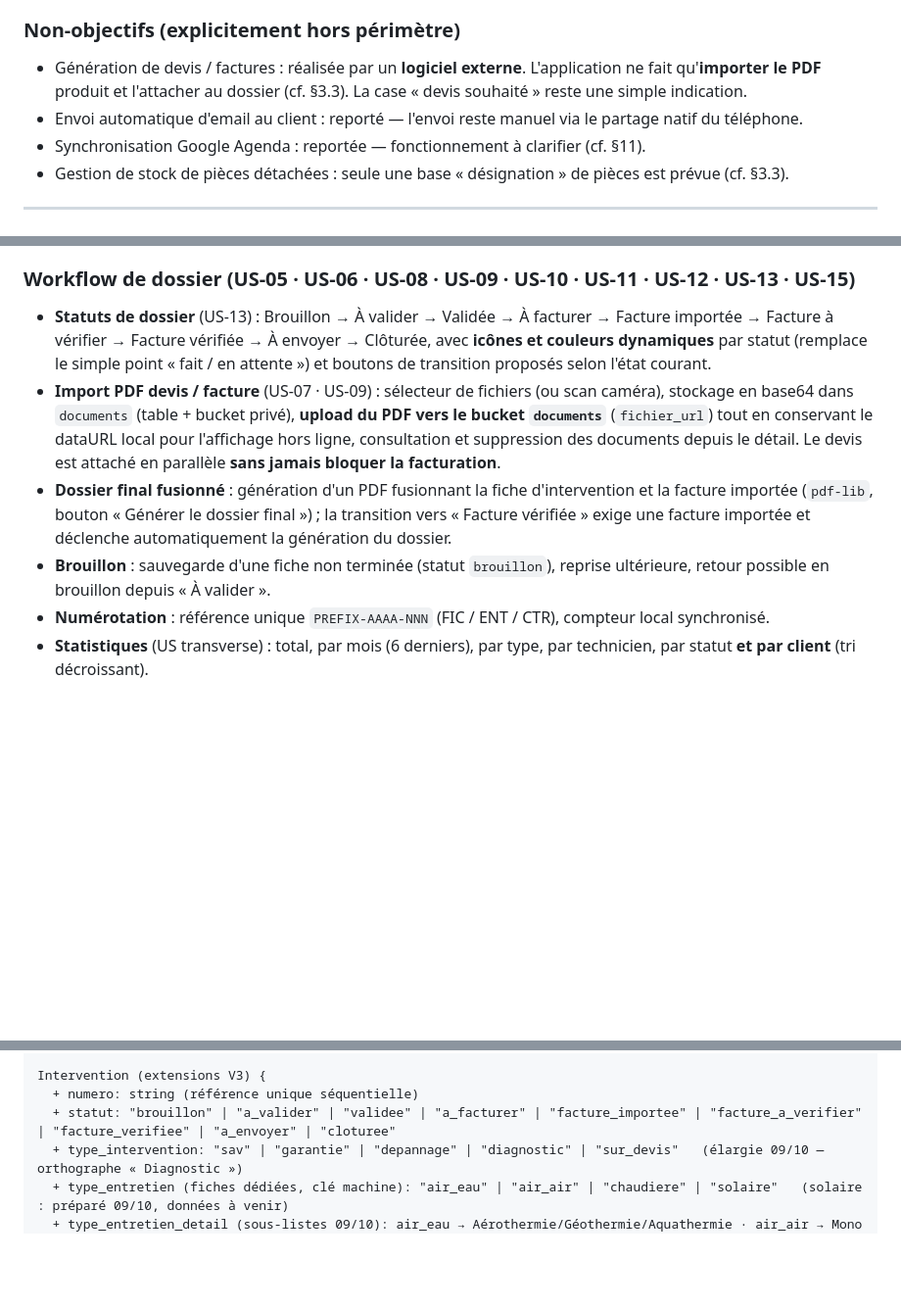
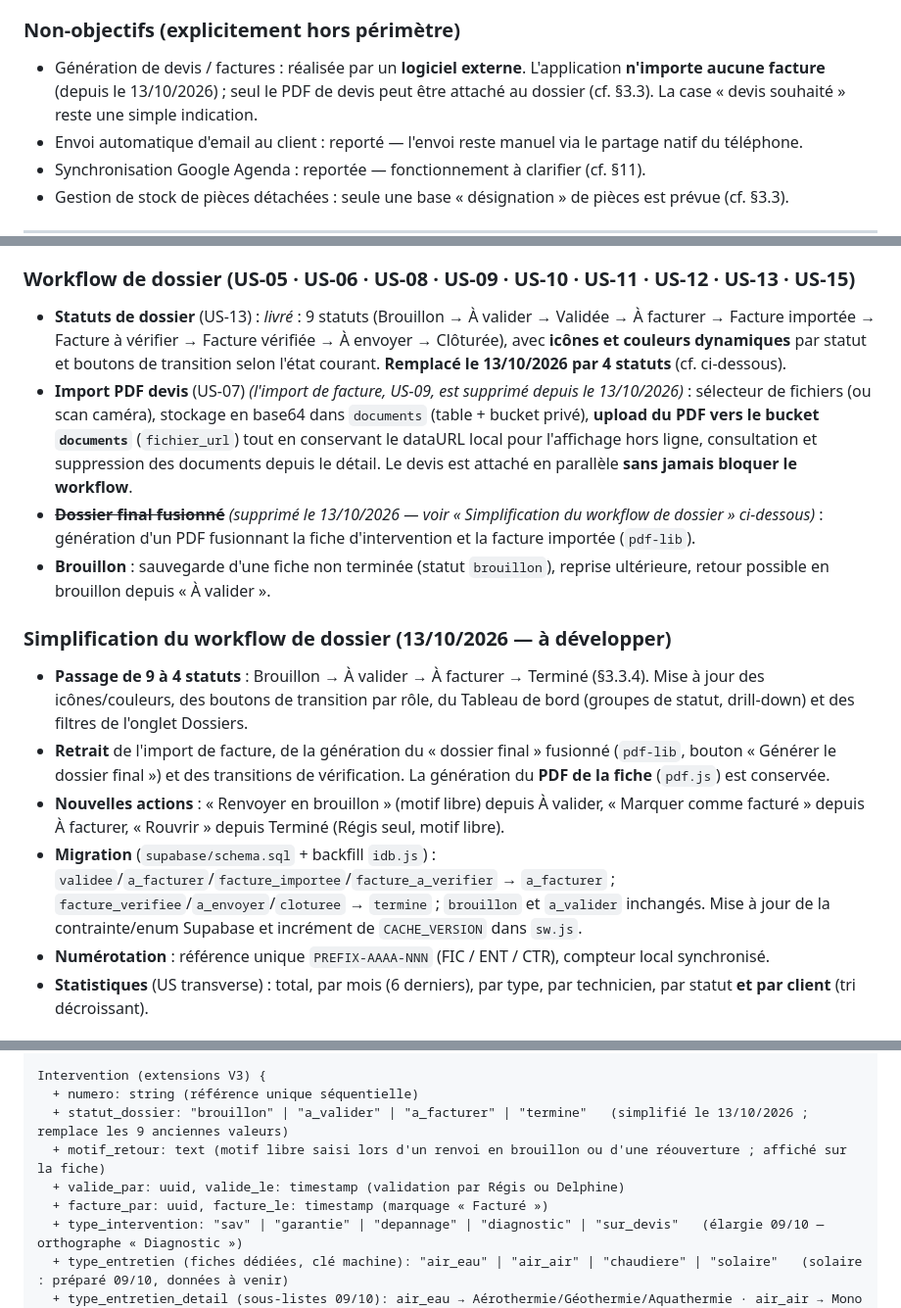
Before and after one commit to Makanien/Gestion-des-interventions, a Markdown page: PRD_App_Interventions_Climat_Elec.md, 3 parts joined by grey strips. Shown at 98% size. Drawn GitHub-style; blank space fills up the shorter version.

```diff
--- a/PRD_App_Interventions_Climat_Elec.md
+++ b/PRD_App_Interventions_Climat_Elec.md
@@ -21,7 +23,7 @@ Climat Elec est une entreprise artisanale spécialisée en géothermie, climatis
 - **(Nouveau — 16/08/2026)** Couvrir la **prise de contact et la planification** (appel client, création de rendez-vous, planning par technicien) avec synchronisation Google Agenda — objectif confirmé par le client, mais dont le contenu précis et la date d'intégration restent à définir (voir §3.2). Ceci lève le non-objectif "Planning / prise de rendez-vous" de la version précédente du PRD.
 
 ### Non-objectifs (explicitement hors périmètre)
-- Génération de devis / factures : réalisée par un **logiciel externe**. L'application ne fait qu'**importer le PDF** produit et l'attacher au dossier (cf. §3.3). La case « devis souhaité » reste une simple indication.
+- Génération de devis / factures : réalisée par un **logiciel externe**. L'application **n'importe aucune facture** (depuis le 13/10/2026) ; seul le PDF de devis peut être attaché au dossier (cf. §3.3). La case « devis souhaité » reste une simple indication.
 - Envoi automatique d'email au client : reporté — l'envoi reste manuel via le partage natif du téléphone.
 - Synchronisation Google Agenda : reportée — fonctionnement à clarifier (cf. §11).
 - Gestion de stock de pièces détachées : seule une base « désignation » de pièces est prévue (cf. §3.3).
@@ -465,10 +485,16 @@ Brouillon → À valider → Validée → À facturer → Facture importée →
 - **Duplication d'une fiche** (US-20) : bouton « Dupliquer » sur le détail (intervention ou entretien), reprise du client et des équipements.
 
 ### Workflow de dossier (US-05 · US-06 · US-08 · US-09 · US-10 · US-11 · US-12 · US-13 · US-15)
-- **Statuts de dossier** (US-13) : Brouillon → À valider → Validée → À facturer → Facture importée → Facture à vérifier → Facture vérifiée → À envoyer → Clôturée, avec **icônes et couleurs dynamiques** par statut (remplace le simple point « fait / en attente ») et boutons de transition proposés selon l'état courant.
-- **Import PDF devis / facture** (US-07 · US-09) : sélecteur de fichiers (ou scan caméra), stockage en base64 dans `documents` (table + bucket privé), **upload du PDF vers le bucket `documents`** (`fichier_url`) tout en conservant le dataURL local pour l'affichage hors ligne, consultation et suppression des documents depuis le détail. Le devis est attaché en parallèle **sans jamais bloquer la facturation**.
-- **Dossier final fusionné** : génération d'un PDF fusionnant la fiche d'intervention et la facture importée (`pdf-lib`, bouton « Générer le dossier final ») ; la transition vers « Facture vérifiée » exige une facture importée et déclenche automatiquement la génération du dossier.
+- **Statuts de dossier** (US-13) : *livré* : 9 statuts (Brouillon → À valider → Validée → À facturer → Facture importée → Facture à vérifier → Facture vérifiée → À envoyer → Clôturée), avec **icônes et couleurs dynamiques** par statut et boutons de transition selon l'état courant. **Remplacé le 13/10/2026 par 4 statuts** (cf. ci-dessous).
+- **Import PDF devis** (US-07) *(l'import de facture, US-09, est supprimé depuis le 13/10/2026)* : sélecteur de fichiers (ou scan caméra), stockage en base64 dans `documents` (table + bucket privé), **upload du PDF vers le bucket `documents`** (`fichier_url`) tout en conservant le dataURL local pour l'affichage hors ligne, consultation et suppression des documents depuis le détail. Le devis est attaché en parallèle **sans jamais bloquer le workflow**.
+- ~~**Dossier final fusionné**~~ *(supprimé le 13/10/2026 — voir « Simplification du workflow de dossier » ci-dessous)* : génération d'un PDF fusionnant la fiche d'intervention et la facture importée (`pdf-lib`).
 - **Brouillon** : sauvegarde d'une fiche non terminée (statut `brouillon`), reprise ultérieure, retour possible en brouillon depuis « À valider ».
+
+### Simplification du workflow de dossier (13/10/2026 — à développer)
+- **Passage de 9 à 4 statuts** : Brouillon → À valider → À facturer → Terminé (§3.3.4). Mise à jour des icônes/couleurs, des boutons de transition par rôle, du Tableau de bord (groupes de statut, drill-down) et des filtres de l'onglet Dossiers.
+- **Retrait** de l'import de facture, de la génération du « dossier final » fusionné (`pdf-lib`, bouton « Générer le dossier final ») et des transitions de vérification. La génération du **PDF de la fiche** (`pdf.js`) est conservée.
+- **Nouvelles actions** : « Renvoyer en brouillon » (motif libre) depuis À valider, « Marquer comme facturé » depuis À facturer, « Rouvrir » depuis Terminé (Régis seul, motif libre).
+- **Migration** (`supabase/schema.sql` + backfill `idb.js`) : `validee`/`a_facturer`/`facture_importee`/`facture_a_verifier` → `a_facturer` ; `facture_verifiee`/`a_envoyer`/`cloturee` → `termine` ; `brouillon` et `a_valider` inchangés. Mise à jour de la contrainte/enum Supabase et incrément de `CACHE_VERSION` dans `sw.js`.
 - **Numérotation** : référence unique `PREFIX-AAAA-NNN` (FIC / ENT / CTR), compteur local synchronisé.
 - **Statistiques** (US transverse) : total, par mois (6 derniers), par type, par technicien, par statut **et par client** (tri décroissant).
 
@@ -651,7 +677,10 @@ RendezVous {
 
 Intervention (extensions V3) {
   + numero: string (référence unique séquentielle)
-  + statut: "brouillon" | "a_valider" | "validee" | "a_facturer" | "facture_importee" | "facture_a_verifier" | "facture_verifiee" | "a_envoyer" | "cloturee"
+  + statut_dossier: "brouillon" | "a_valider" | "a_facturer" | "termine"   (simplifié le 13/10/2026 ; remplace les 9 anciennes valeurs)
+  + motif_retour: text (motif libre saisi lors d'un renvoi en brouillon ou d'une réouverture ; affiché sur la fiche)
+  + valide_par: uuid, valide_le: timestamp (validation par Régis ou Delphine)
+  + facture_par: uuid, facture_le: timestamp (marquage « Facturé »)
   + type_intervention: "sav" | "garantie" | "depannage" | "diagnostic" | "sur_devis"   (élargie 09/10 — orthographe « Diagnostic »)
   + type_entretien (fiches dédiées, clé machine): "air_eau" | "air_air" | "chaudiere" | "solaire"   (solaire : préparé 09/10, données à venir)
   + type_entretien_detail (sous-listes 09/10): air_eau → Aérothermie/Géothermie/Aquathermie · air_air → Mono Split/Multi Split/Gainable · chaudiere → Chaudière Bûches/Chaudière Granulés/Chaudière Déchiquettée (« Pellets » remplacé)
```
Also changed, not shown: other parts of PRD_App_Interventions_Climat_Elec.md (+61 -41 lines), PLAN_ACTION_workflow_4_statuts.md (added, +242 -0 lines), Archives/TACHES_A_FAIRE.md (renamed from TACHES_A_FAIRE.md).
